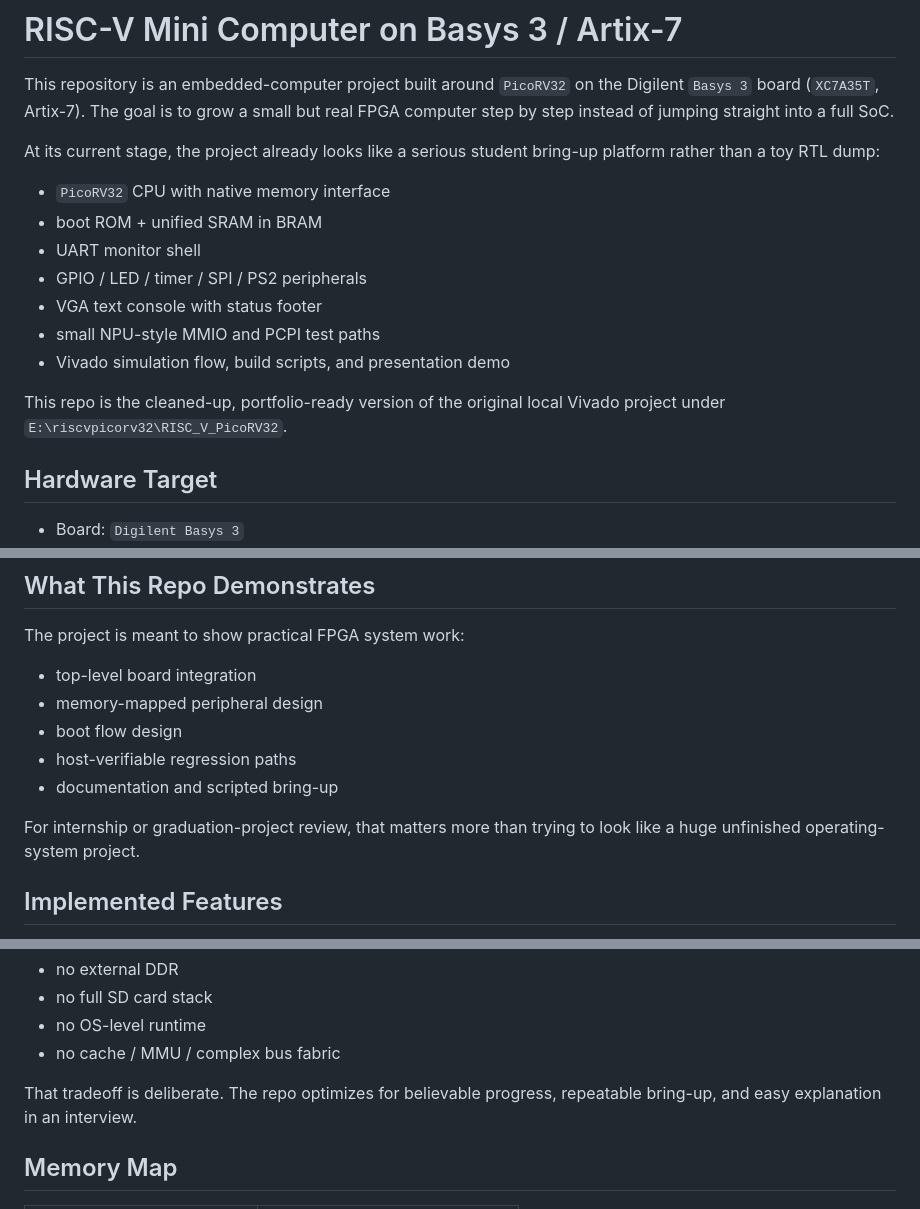
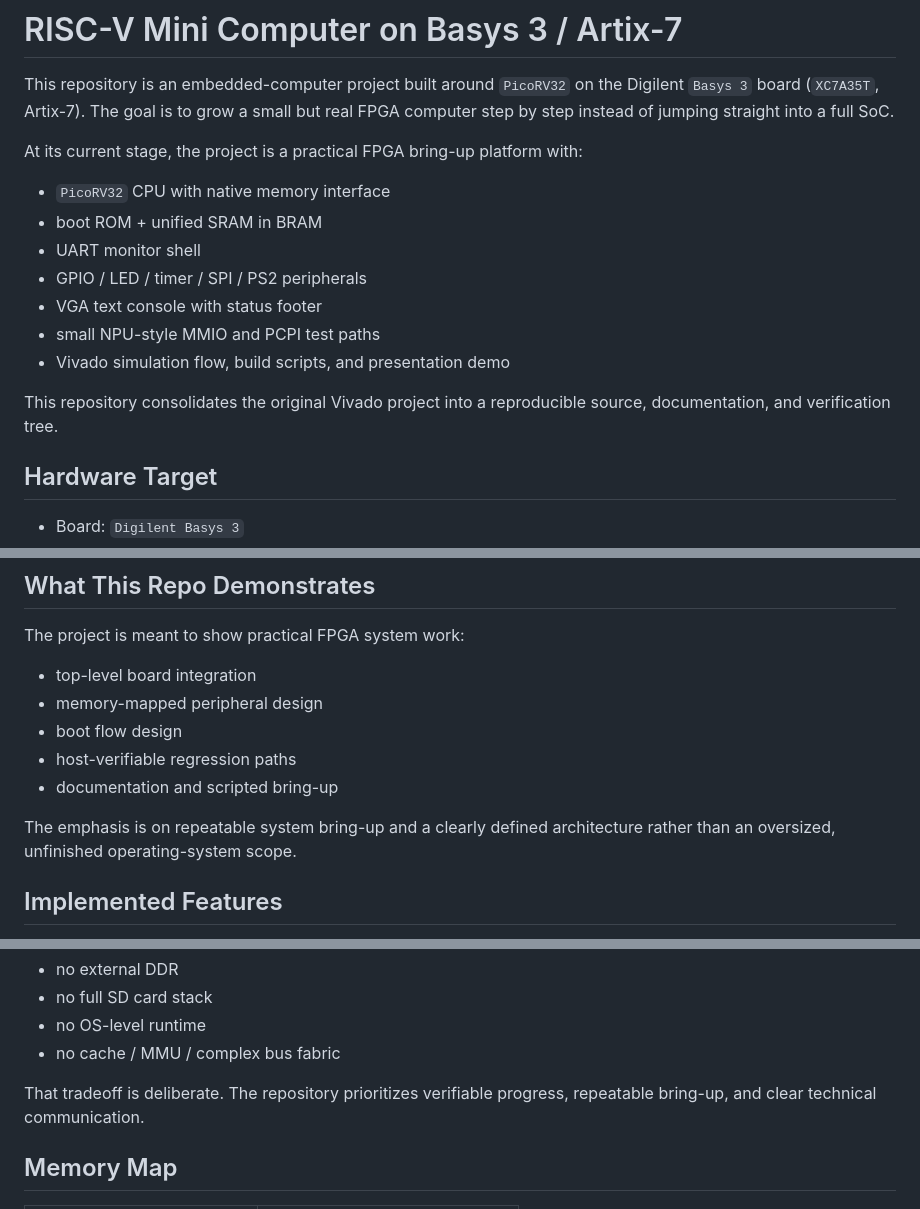
Before and after one commit to fanguoc2len/RISC-V-computer, a Markdown page: README.md, 3 parts joined by grey strips. Drawn GitHub-style.

Commit message:
Professionalize repository documentation (#1)

```diff
--- a/README.md
+++ b/README.md
@@ -4,8 +4,7 @@ This repository is an embedded-computer project built around `PicoRV32` on the
 Digilent `Basys 3` board (`XC7A35T`, Artix-7). The goal is to grow a small but
 real FPGA computer step by step instead of jumping straight into a full SoC.
 
-At its current stage, the project already looks like a serious student bring-up
-platform rather than a toy RTL dump:
+At its current stage, the project is a practical FPGA bring-up platform with:
 
 - `PicoRV32` CPU with native memory interface
 - boot ROM + unified SRAM in BRAM
@@ -15,8 +14,8 @@ platform rather than a toy RTL dump:
 - small NPU-style MMIO and PCPI test paths
 - Vivado simulation flow, build scripts, and presentation demo
 
-This repo is the cleaned-up, portfolio-ready version of the original local
-Vivado project under `E:\riscvpicorv32\RISC_V_PicoRV32`.
+This repository consolidates the original Vivado project into a reproducible
+source, documentation, and verification tree.
 
 ## Hardware Target
 
@@ -36,8 +35,8 @@ The project is meant to show practical FPGA system work:
 - host-verifiable regression paths
 - documentation and scripted bring-up
 
-For internship or graduation-project review, that matters more than trying to
-look like a huge unfinished operating-system project.
+The emphasis is on repeatable system bring-up and a clearly defined
+architecture rather than an oversized, unfinished operating-system scope.
 
 ## Implemented Features
 
@@ -69,8 +68,8 @@ What is still intentionally modest:
 - no OS-level runtime
 - no cache / MMU / complex bus fabric
 
-That tradeoff is deliberate. The repo optimizes for believable progress,
-repeatable bring-up, and easy explanation in an interview.
+That tradeoff is deliberate. The repository prioritizes verifiable progress,
+repeatable bring-up, and clear technical communication.
 
 ## Memory Map
 
```
Also changed, not shown: other parts of README.md (+7 -7 lines).
